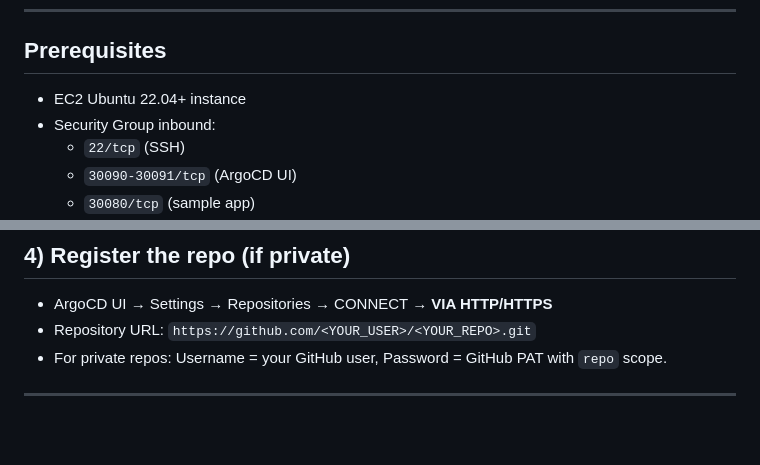
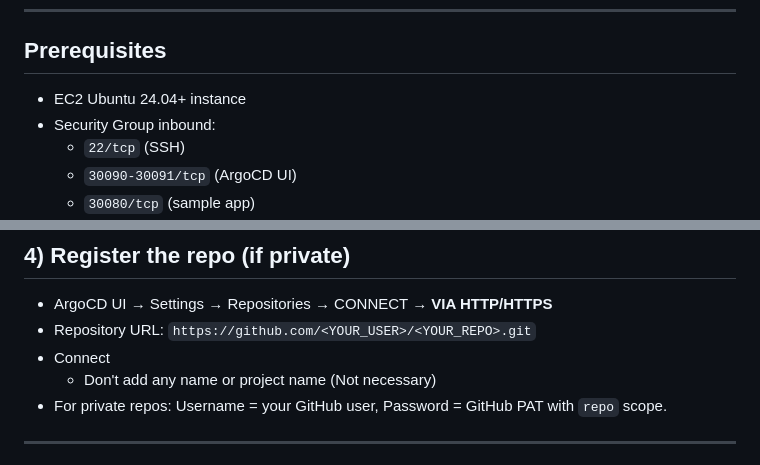
Before and after one commit to CSD-FX/Argo-CD, a Markdown page: README.md, 2 parts joined by grey strips. Drawn GitHub-style; blank space fills up the shorter version.

```diff
--- a/README.md
+++ b/README.md
@@ -10,7 +10,7 @@ An end-to-end, commit-driven deployment demo:
 
 ## Prerequisites
 
-- EC2 Ubuntu 22.04+ instance
+- EC2 Ubuntu 24.04+ instance
 - Security Group inbound:
   - `22/tcp` (SSH)
   - `30090-30091/tcp` (ArgoCD UI)
@@ -88,6 +88,8 @@ kubectl -n argocd get secret argocd-initial-admin-secret -o jsonpath="{.data.pas
 
 - ArgoCD UI → Settings → Repositories → CONNECT → **VIA HTTP/HTTPS**
 - Repository URL: `https://github.com/<YOUR_USER>/<YOUR_REPO>.git`
+- Connect
+   - Don't add any name or project name (Not necessary)
 - For private repos: Username = your GitHub user, Password = GitHub PAT with `repo` scope.
 
 ---
```
